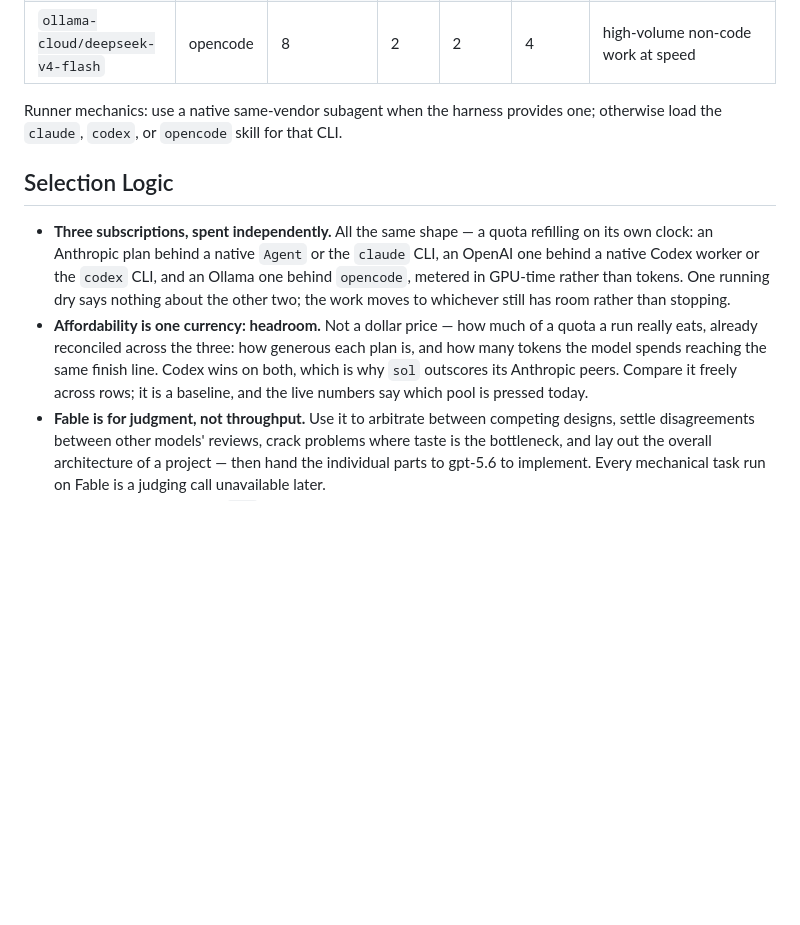
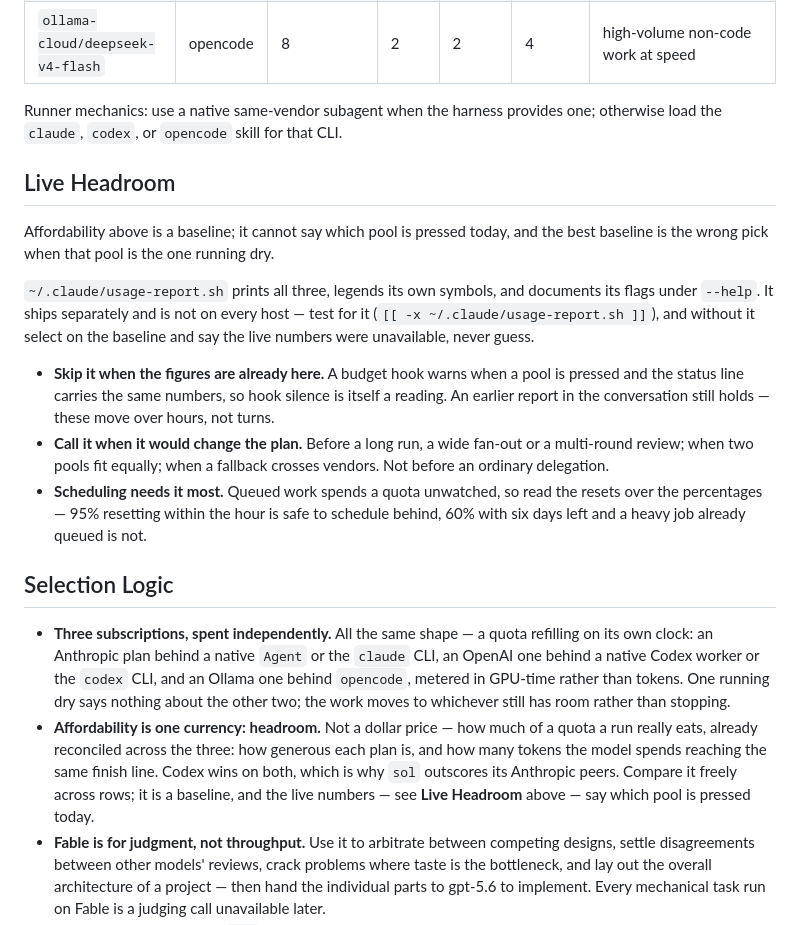
Before and after one commit to nsg/claude-sandbox, a Markdown page: skills/delegate/SKILL.md, the part around the change. Drawn GitHub-style; blank space fills up the shorter version.

Commit message:
Add live headroom guidance to the delegate skill
The affordability column ranks models on how much of a quota they eat
in general, which cannot say which of the three pools is pressed right
now. usage-report.sh answers that, so the skill says when reading it
changes a routing decision and when the figures are already in context.

Scheduling gets its own note: queued work spends a quota at a time
nobody is watching, so the reset times matter more than the levels.

The script ships separately and is absent on some hosts, hence the
existence test and the instruction to fall back to the baseline rather
than guess at numbers.

```diff
--- a/skills/delegate/SKILL.md
+++ b/skills/delegate/SKILL.md
@@ -26,10 +26,31 @@ Scores 0–10, higher is better
 Runner mechanics: use a native same-vendor subagent when the harness provides
 one; otherwise load the `claude`, `codex`, or `opencode` skill for that CLI.
 
+## Live Headroom
+
+Affordability above is a baseline; it cannot say which pool is pressed today, and
+the best baseline is the wrong pick when that pool is the one running dry.
+
+`~/.claude/usage-report.sh` prints all three, legends its own symbols, and
+documents its flags under `--help`. It ships separately and is not on every host
+— test for it (`[[ -x ~/.claude/usage-report.sh ]]`), and without it select on
+the baseline and say the live numbers were unavailable, never guess.
+
+- **Skip it when the figures are already here.** A budget hook warns when a pool
+  is pressed and the status line carries the same numbers, so hook silence is
+  itself a reading. An earlier report in the conversation still holds — these
+  move over hours, not turns.
+- **Call it when it would change the plan.** Before a long run, a wide fan-out or
+  a multi-round review; when two pools fit equally; when a fallback crosses
+  vendors. Not before an ordinary delegation.
+- **Scheduling needs it most.** Queued work spends a quota unwatched, so read the
+  resets over the percentages — 95% resetting within the hour is safe to schedule
+  behind, 60% with six days left and a heavy job already queued is not.
+
 ## Selection Logic
 
 - **Three subscriptions, spent independently.** All the same shape — a quota refilling on its own clock: an Anthropic plan behind a native `Agent` or the `claude` CLI, an OpenAI one behind a native Codex worker or the `codex` CLI, and an Ollama one behind `opencode`, metered in GPU-time rather than tokens. One running dry says nothing about the other two; the work moves to whichever still has room rather than stopping.
-- **Affordability is one currency: headroom.** Not a dollar price — how much of a quota a run really eats, already reconciled across the three: how generous each plan is, and how many tokens the model spends reaching the same finish line. Codex wins on both, which is why `sol` outscores its Anthropic peers. Compare it freely across rows; it is a baseline, and the live numbers say which pool is pressed today.
+- **Affordability is one currency: headroom.** Not a dollar price — how much of a quota a run really eats, already reconciled across the three: how generous each plan is, and how many tokens the model spends reaching the same finish line. Codex wins on both, which is why `sol` outscores its Anthropic peers. Compare it freely across rows; it is a baseline, and the live numbers — see **Live Headroom** above — say which pool is pressed today.
 - **Fable is for judgment, not throughput.** Use it to arbitrate between competing designs, settle disagreements between other models' reviews, crack problems where taste is the bottleneck, and lay out the overall architecture of a project — then hand the individual parts to gpt-5.6 to implement. Every mechanical task run on Fable is a judging call unavailable later.
 - **Fable is the biggest brain; `sol` compensates with tool calls.** Size buys two things: the most knowledge carried unaided, and the reach to hold something large whole — a codebase, a mission, an objective — and see the pattern running through it. On anything lookup-able `sol` arrives at the same place by working the tools harder, on the roomier plan; what it cannot substitute for is the overview. Spend Fable where there is nothing to look up, or the thing is too big to see in pieces.
 - **Sol-high vs Opus is capability, not just cost.** Sol-high is the stronger implementer for parsers, concurrency, numerics, and other correctness-critical work (Science 10). Opus wins when the hard part is API shape, module boundaries, or idiomatic fit — but it does not have to justify itself to write ordinary code; while the plan has room, that is a fine use of it.
```
